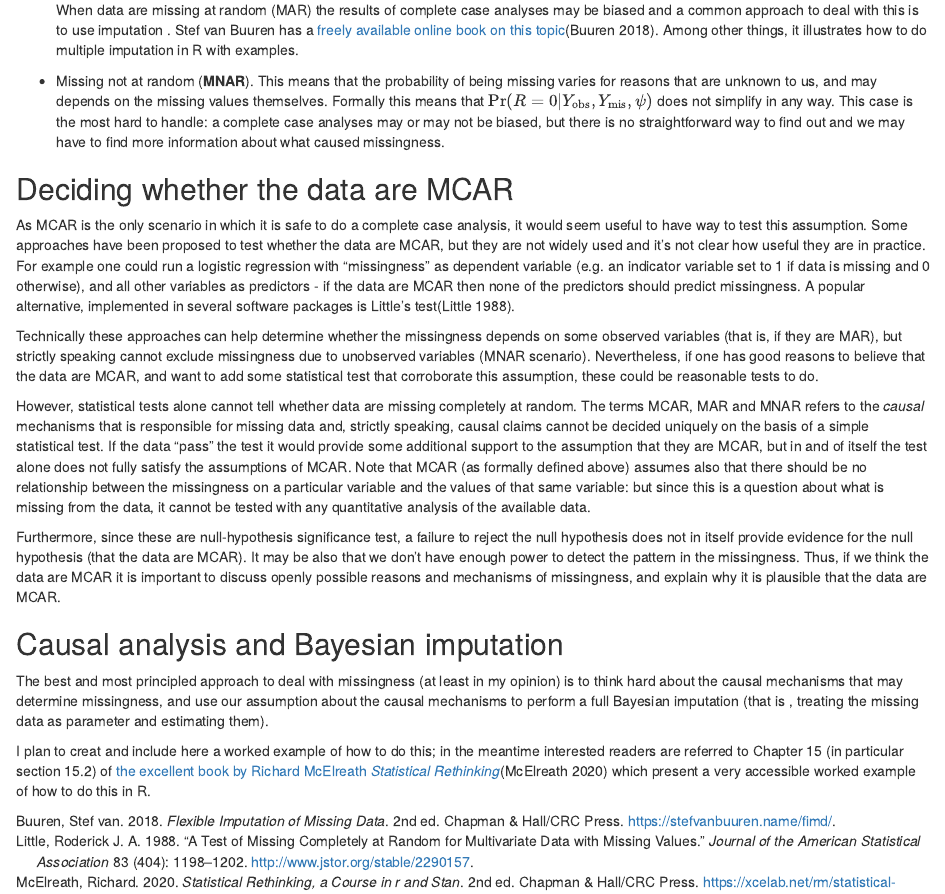
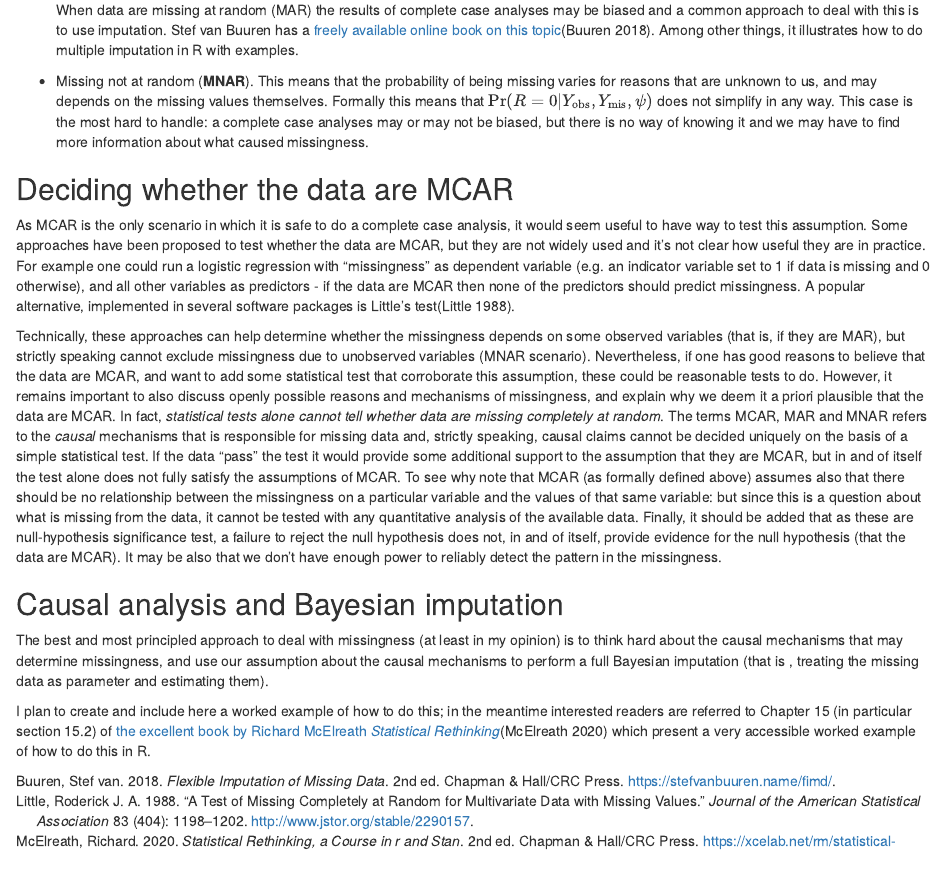
Before and after one commit to mattelisi/RHUL-stats, an R Markdown document (RHUL-stats-notebook/03-missing-data.Rmd): the page in a window 1100 px wide, from 540 px down. Rendered offline with R 4.5, knitr and Pandoc, with nearby package versions; drawn as R Markdown's standard HTML page in place of the format the file asks for.

Commit message:
minor fixes

```diff
--- a/RHUL-stats-notebook/03-missing-data.Rmd
+++ b/RHUL-stats-notebook/03-missing-data.Rmd
@@ -11,20 +11,16 @@ $$ where $R$ is an indicator variable that is set to 0 for missing data and 1 ot
 
 - Missing at random (**MAR**). A less strong assumption about missingness is that it is systematically related to the observed but not the unobserved data. For example, data are MAR if in a study male respondents are less likely to complete a survey on depression severity than female respondents - that is, the probability of reaching the end of the survey is related to their sex (fully observed) but not the severity of their symptoms. Formally, data is MAR if $$
 \Pr(R=0|Y_\mathrm{obs},Y_\mathrm{mis},\psi) = \Pr(R=0|Y_\mathrm{obs},\psi)
-$$ When data are missing at random (MAR) the results of complete case analyses may be biased and a common approach to deal with this is to use imputation . Stef van Buuren has a [freely available online book on this topic](https://stefvanbuuren.name/fimd/)[@vanbuuren_imputation]. Among other things, it illustrates how to do multiple imputation in R with examples.
+$$ When data are missing at random (MAR) the results of complete case analyses may be biased and a common approach to deal with this is to use imputation. Stef van Buuren has a [freely available online book on this topic](https://stefvanbuuren.name/fimd/)[@vanbuuren_imputation]. Among other things, it illustrates how to do multiple imputation in R with examples.
 
-- Missing not at random (**MNAR**). This means that the probability of being missing varies for reasons that are unknown to us, and may depends on the missing values themselves. Formally this means that $\Pr(R=0|Y_\mathrm{obs},Y_\mathrm{mis},\psi)$ does not simplify in any way. This case is the most hard to handle: a complete case analyses may or may not be biased, but there is no straightforward way to find out and we may have to find more information about what caused missingness.
+- Missing not at random (**MNAR**). This means that the probability of being missing varies for reasons that are unknown to us, and may depends on the missing values themselves. Formally this means that $\Pr(R=0|Y_\mathrm{obs},Y_\mathrm{mis},\psi)$ does not simplify in any way. This case is the most hard to handle: a complete case analyses may or may not be biased, but there is no way of knowing it and we may have to find more information about what caused missingness.
 
 
 ## Deciding whether the data are MCAR
 
 As MCAR is the only scenario in which it is safe to do a complete case analysis, it would seem useful to have way to test this assumption. Some approaches have been proposed to test whether the data are MCAR, but they are not widely used and it's not clear how useful they are in practice. For example one could run a logistic regression with "missingness" as dependent variable (e.g. an indicator variable set to 1 if data is missing and 0 otherwise), and all other variables as predictors - if the data are MCAR then none of the predictors should predict missingness. A popular alternative, implemented in several software packages is Little's test[@little88].
 
-Technically these approaches can help determine whether the missingness depends on some observed variables (that is, if they are MAR), but strictly speaking cannot exclude missingness due to unobserved variables (MNAR scenario). Nevertheless, if one has good reasons to believe that the data are MCAR, and want to add some statistical test that corroborate this assumption, these could be reasonable tests to do.
-
-However, statistical tests alone cannot tell whether data are missing completely at random. The terms MCAR, MAR and MNAR refers to the _causal_ mechanisms that is responsible for missing data and, strictly speaking, causal claims cannot be decided uniquely on the basis of a simple statistical test. If the data "pass" the test it would provide some additional support to the assumption that they are MCAR, but in and of itself the test alone does not fully satisfy the assumptions of MCAR. Note that MCAR (as formally defined above) assumes also that there should be no relationship between the missingness on a particular variable and the values of that same variable: but since this is a question about what is missing from the data, it cannot be tested with any quantitative analysis of the available data.
-
-Furthermore, since these are null-hypothesis significance test, a failure to reject the null hypothesis does not in itself provide evidence for the null hypothesis (that the data are MCAR). It may be also that we don't have enough power to detect the pattern in the missingness. Thus, if we think the data are MCAR it is important to discuss openly possible reasons and mechanisms of missingness, and explain why it is plausible that the data are MCAR.
+Technically, these approaches can help determine whether the missingness depends on some observed variables (that is, if they are MAR), but strictly speaking cannot exclude missingness due to unobserved variables (MNAR scenario). Nevertheless, if one has good reasons to believe that the data are MCAR, and want to add some statistical test that corroborate this assumption, these could be reasonable tests to do. However, it remains important to also discuss openly possible reasons and mechanisms of missingness, and explain why we deem it a priori plausible that the data are MCAR. In fact, _statistical tests alone cannot tell whether data are missing completely at random_. The terms MCAR, MAR and MNAR refers to the _causal_ mechanisms that is responsible for missing data and, strictly speaking, causal claims cannot be decided uniquely on the basis of a simple statistical test. If the data "pass" the test it would provide some additional support to the assumption that they are MCAR, but in and of itself the test alone does not fully satisfy the assumptions of MCAR. To see why note that MCAR (as formally defined above) assumes also that there should be no relationship between the missingness on a particular variable and the values of that same variable: but since this is a question about what is missing from the data, it cannot be tested with any quantitative analysis of the available data. Finally, it should be added that as these are null-hypothesis significance test, a failure to reject the null hypothesis does not, in and of itself, provide evidence for the null hypothesis (that the data are MCAR). It may be also that we don't have enough power to reliably detect the pattern in the missingness.
 
 
 
@@ -32,4 +28,4 @@ Furthermore, since these are null-hypothesis significance test, a failure to rej
 
 The best and most principled approach to deal with missingness (at least in my opinion) is to think hard about the causal mechanisms that may determine missingness, and use our assumption about the causal mechanisms to perform a full Bayesian imputation (that is , treating the missing data as parameter and estimating them).
 
-I plan to creat and include here a worked example of how to do this; in the meantime interested readers are referred to Chapter 15 (in particular section 15.2) of [the excellent book by Richard McElreath _Statistical Rethinking_](https://xcelab.net/rm/statistical-rethinking/)[@statrethinking] which present a very accessible worked example of how to do this in R.
+I plan to create and include here a worked example of how to do this; in the meantime interested readers are referred to Chapter 15 (in particular section 15.2) of [the excellent book by Richard McElreath _Statistical Rethinking_](https://xcelab.net/rm/statistical-rethinking/)[@statrethinking] which present a very accessible worked example of how to do this in R.
--- a/RHUL-stats-notebook/_bookdown.yml
+++ b/RHUL-stats-notebook/_bookdown.yml
@@ -4,4 +4,4 @@ before_chapter_script: _common.R
 delete_merged_file: true
 language:
   ui:
-    chapter_name: "Chapter "
+    chapter_name: " "
--- a/RHUL-stats-notebook/_output.yml
+++ b/RHUL-stats-notebook/_output.yml
@@ -2,7 +2,7 @@ bookdown::bs4_book:
   css: style.css
   footnotes_inline: true
   theme:
-    primary: "#096B72"
+    primary: "#f25c19ff"
   repo:
     base: https://github.com/mattelisi/RHUL-stats
     branch: main
```
Also changed, not shown: RHUL-stats-notebook/01-surveys.Rmd (+1 -1 lines), RHUL-stats-notebook.pdf, docs/01-surveys.md, docs/03-missing-data.md, docs/index.md, docs/search.json, 16 other files.
